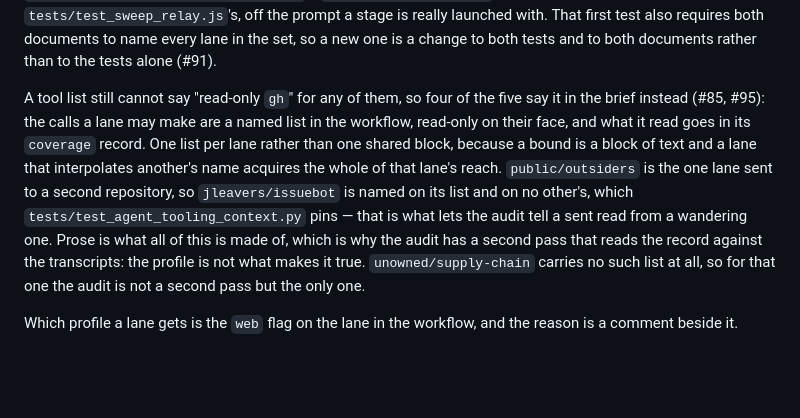
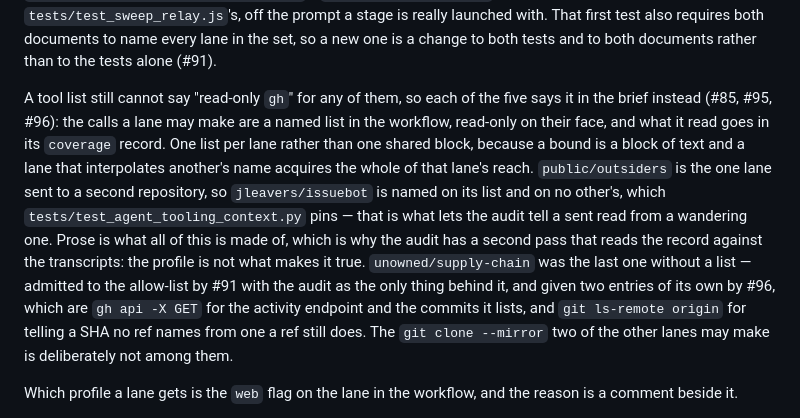
Before and after one commit to jleavers/codervis, a Markdown page: .claude/README.md, the part around the change. Drawn GitHub-style; blank space fills up the shorter version.

```diff
--- a/.claude/README.md
+++ b/.claude/README.md
@@ -68,17 +68,20 @@ really launched with. That first test also requires both documents to name every
 set, so a new one is a change to both tests and to both documents rather than to the tests
 alone (#91).
 
-A tool list still cannot say "read-only `gh`" for any of them, so four of the five say it in the
-brief instead (#85, #95): the calls a lane may make are a named list in the workflow, read-only
-on their face, and what it read goes in its `coverage` record. One list per lane rather than one
-shared block, because a bound is a block of text and a lane that interpolates another's name
-acquires the whole of that lane's reach. `public/outsiders` is the one lane sent to a second
-repository, so `jleavers/issuebot` is named on its list and on no other's, which
+A tool list still cannot say "read-only `gh`" for any of them, so each of the five says it in
+the brief instead (#85, #95, #96): the calls a lane may make are a named list in the workflow,
+read-only on their face, and what it read goes in its `coverage` record. One list per lane
+rather than one shared block, because a bound is a block of text and a lane that interpolates
+another's name acquires the whole of that lane's reach. `public/outsiders` is the one lane sent
+to a second repository, so `jleavers/issuebot` is named on its list and on no other's, which
 `tests/test_agent_tooling_context.py` pins — that is what lets the audit tell a sent read from a
 wandering one. Prose is what all of this is made of, which is why the audit has a second pass
 that reads the record against the transcripts: the profile is not what makes it true.
-`unowned/supply-chain` carries no such list at all, so for that one the audit is not a second
-pass but the only one.
+`unowned/supply-chain` was the last one without a list — admitted to the allow-list by #91 with
+the audit as the only thing behind it, and given two entries of its own by #96, which are
+`gh api -X GET` for the activity endpoint and the commits it lists, and `git ls-remote origin`
+for telling a SHA no ref names from one a ref still does. The `git clone --mirror` two of the
+other lanes may make is deliberately not among them.
 
 Which profile a lane gets is the `web` flag on the lane in the workflow, and the reason is a
 comment beside it.
```
Also changed, not shown: AGENTS.md (+18 -12 lines).
